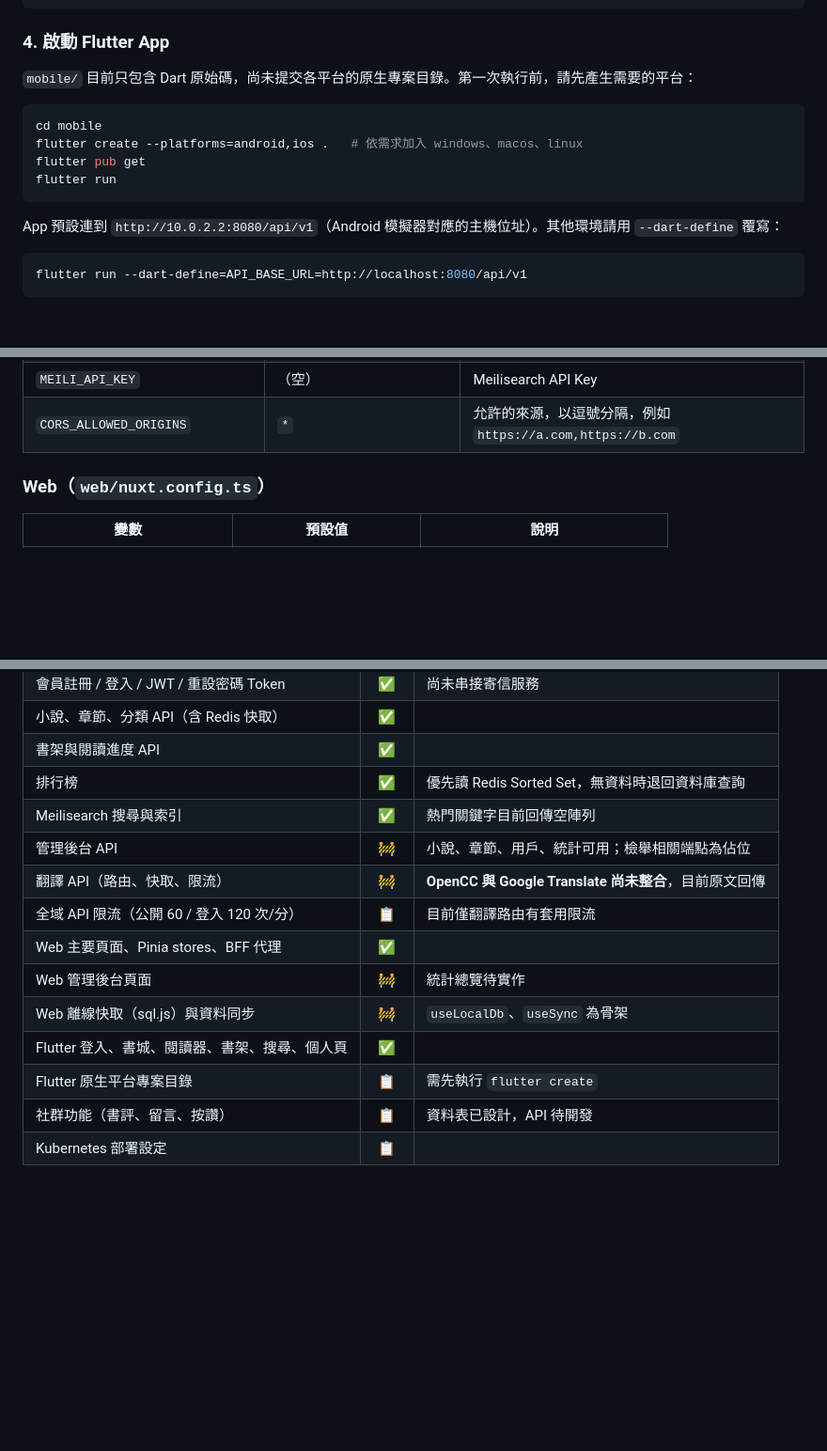
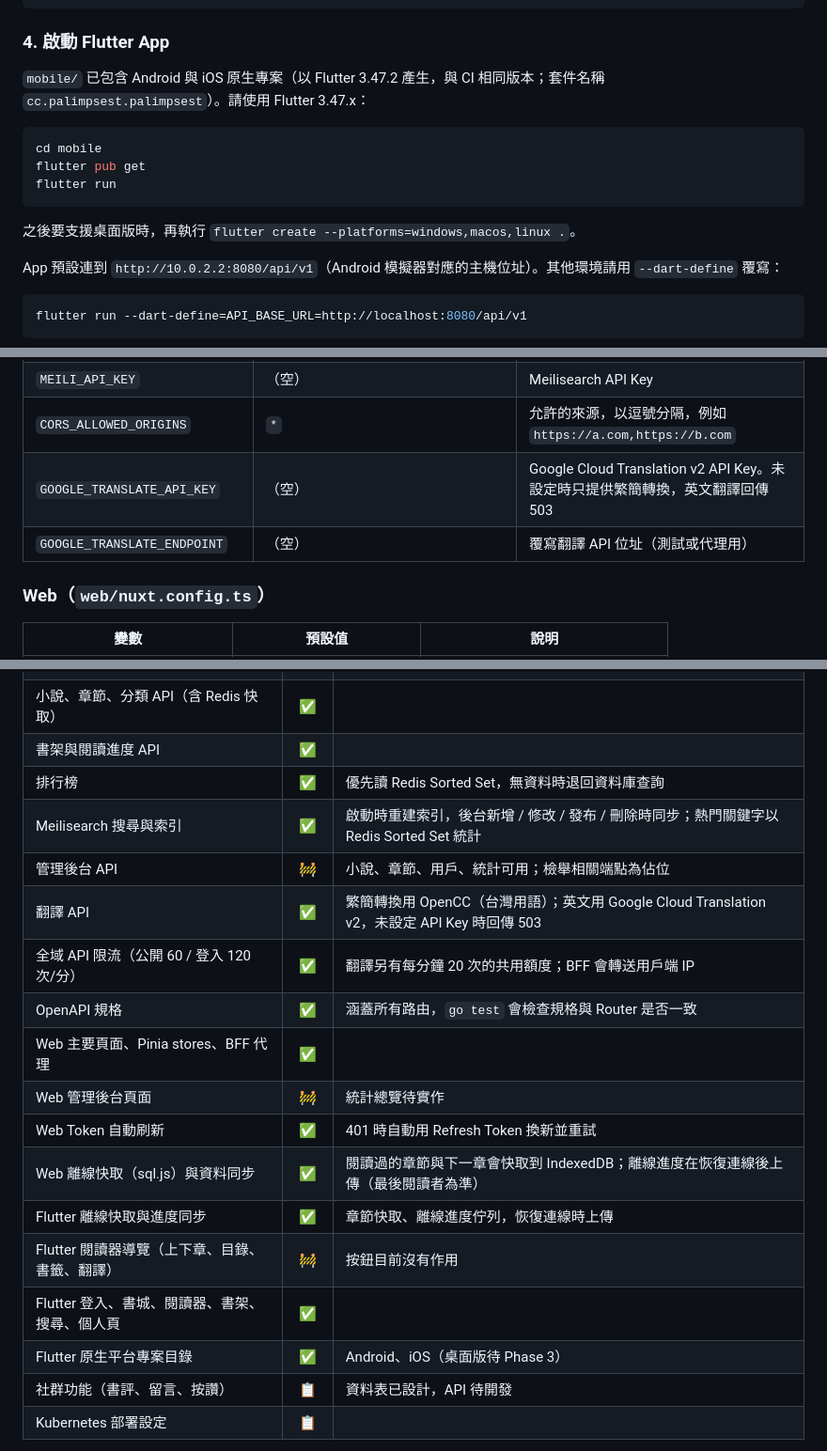
Before and after one commit to tenghongzou/Palimpsest, a Markdown page: README.md, 3 parts joined by grey strips. Shown at 94% size. GitHub-like rendering; blank space fills up the shorter version.

Commit message:
docs: 更新 README 的設定說明與進度表
Co-Authored-By: Claude Opus 5.5 (1M context) <noreply@anthropic.com>

````diff
--- a/README.md
+++ b/README.md
@@ -204,14 +204,15 @@ pnpm dev          # http://localhost:3000
 
 ### 4. 啟動 Flutter App
 
-`mobile/` 目前只包含 Dart 原始碼，尚未提交各平台的原生專案目錄。第一次執行前，請先產生需要的平台：
+`mobile/` 已包含 Android 與 iOS 原生專案（以 Flutter 3.47.2 產生，與 CI 相同版本；套件名稱 `cc.palimpsest.palimpsest`）。請使用 Flutter 3.47.x：
 
 ```bash
 cd mobile
-flutter create --platforms=android,ios .   # 依需求加入 windows、macos、linux
 flutter pub get
 flutter run
 ```
+
+之後要支援桌面版時，再執行 `flutter create --platforms=windows,macos,linux .`。
 
 App 預設連到 `http://10.0.2.2:8080/api/v1`（Android 模擬器對應的主機位址）。其他環境請用 `--dart-define` 覆寫：
 
@@ -248,6 +250,8 @@ cd mobile && dart run build_runner build   # 產生 json_serializable 模型
 | `MEILI_HOST` | `http://localhost:7700` | Meilisearch 位址 |
 | `MEILI_API_KEY` | （空） | Meilisearch API Key |
 | `CORS_ALLOWED_ORIGINS` | `*` | 允許的來源，以逗號分隔，例如 `https://a.com,https://b.com` |
+| `GOOGLE_TRANSLATE_API_KEY` | （空） | Google Cloud Translation v2 API Key。未設定時只提供繁簡轉換，英文翻譯回傳 503 |
+| `GOOGLE_TRANSLATE_ENDPOINT` | （空） | 覆寫翻譯 API 位址（測試或代理用） |
 
 ### Web（`web/nuxt.config.ts`）
 
@@ -371,15 +375,19 @@ dart analyze
 | 小說、章節、分類 API（含 Redis 快取） | ✅ | |
 | 書架與閱讀進度 API | ✅ | |
 | 排行榜 | ✅ | 優先讀 Redis Sorted Set，無資料時退回資料庫查詢 |
-| Meilisearch 搜尋與索引 | ✅ | 熱門關鍵字目前回傳空陣列 |
+| Meilisearch 搜尋與索引 | ✅ | 啟動時重建索引，後台新增 / 修改 / 發布 / 刪除時同步；熱門關鍵字以 Redis Sorted Set 統計 |
 | 管理後台 API | 🚧 | 小說、章節、用戶、統計可用；檢舉相關端點為佔位 |
-| 翻譯 API（路由、快取、限流） | 🚧 | **OpenCC 與 Google Translate 尚未整合**，目前原文回傳 |
-| 全域 API 限流（公開 60 / 登入 120 次/分） | 📋 | 目前僅翻譯路由有套用限流 |
+| 翻譯 API | ✅ | 繁簡轉換用 OpenCC（台灣用語）；英文用 Google Cloud Translation v2，未設定 API Key 時回傳 503 |
+| 全域 API 限流（公開 60 / 登入 120 次/分） | ✅ | 翻譯另有每分鐘 20 次的共用額度；BFF 會轉送用戶端 IP |
+| OpenAPI 規格 | ✅ | 涵蓋所有路由，`go test` 會檢查規格與 Router 是否一致 |
 | Web 主要頁面、Pinia stores、BFF 代理 | ✅ | |
 | Web 管理後台頁面 | 🚧 | 統計總覽待實作 |
-| Web 離線快取（sql.js）與資料同步 | 🚧 | `useLocalDb`、`useSync` 為骨架 |
+| Web Token 自動刷新 | ✅ | 401 時自動用 Refresh Token 換新並重試 |
+| Web 離線快取（sql.js）與資料同步 | ✅ | 閱讀過的章節與下一章會快取到 IndexedDB；離線進度在恢復連線後上傳（最後閱讀者為準） |
+| Flutter 離線快取與進度同步 | ✅ | 章節快取、離線進度佇列，恢復連線時上傳 |
+| Flutter 閱讀器導覽（上下章、目錄、書籤、翻譯） | 🚧 | 按鈕目前沒有作用 |
 | Flutter 登入、書城、閱讀器、書架、搜尋、個人頁 | ✅ | |
-| Flutter 原生平台專案目錄 | 📋 | 需先執行 `flutter create` |
+| Flutter 原生平台專案目錄 | ✅ | Android、iOS（桌面版待 Phase 3） |
 | 社群功能（書評、留言、按讚） | 📋 | 資料表已設計，API 待開發 |
 | Kubernetes 部署設定 | 📋 | |
 
````
Also changed, not shown: other parts of README.md (+1 -0 lines).
